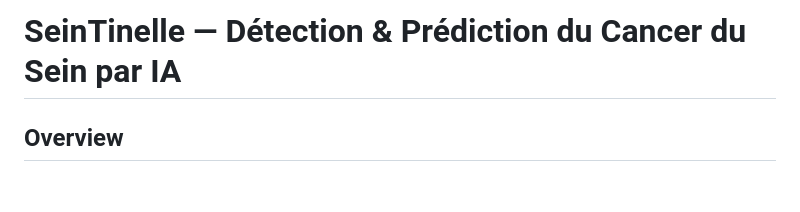
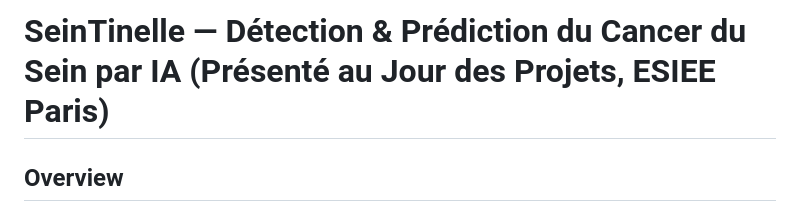
Before and after one commit to parrin-lilou/seintinelle-breast-cancer-detection, a Markdown page: README.md, the part around the change. Drawn GitHub-style; blank space fills up the shorter version.

```diff
--- a/README.md
+++ b/README.md
@@ -1,4 +1,4 @@
-# SeinTinelle — Détection & Prédiction du Cancer du Sein par IA
+# SeinTinelle — Détection & Prédiction du Cancer du Sein par IA (Présenté au Jour des Projets, ESIEE Paris)
 
 ## Overview
 SeinTinelle is a web application combining **three AI models** across two complementary modules to assist in breast cancer detection and risk assessment:
```
